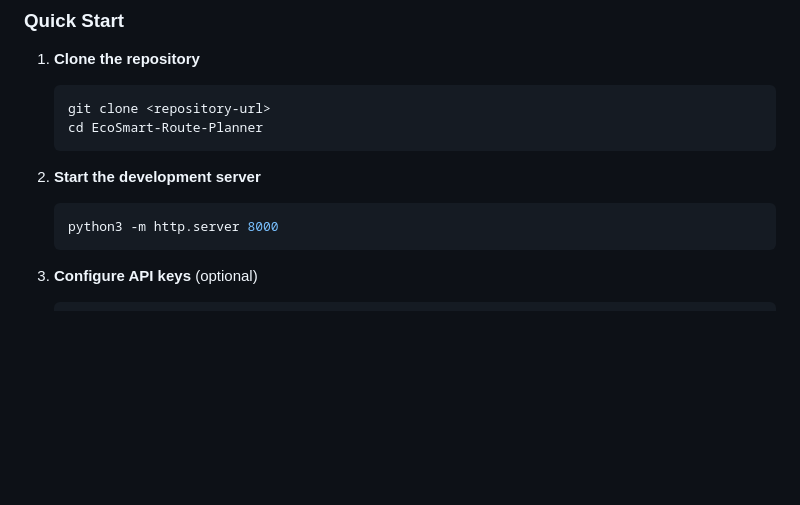
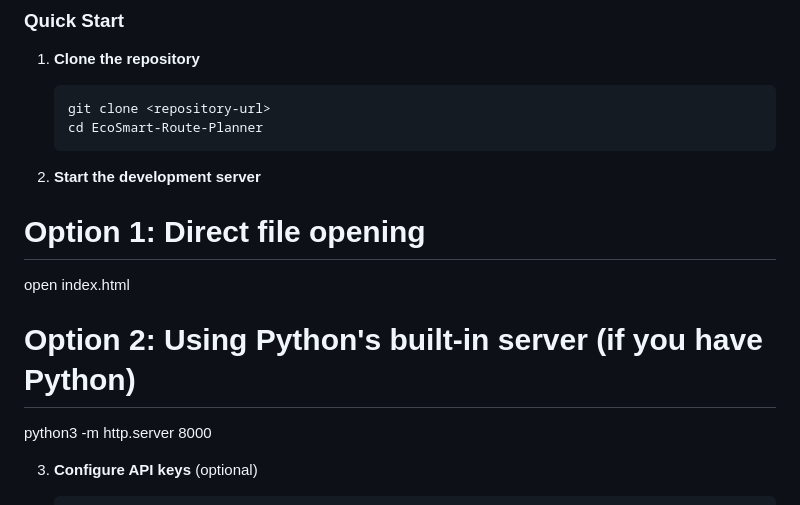
Before and after one commit to Mayalevich/EcoSmart-Route-Planner, a Markdown page: README.md, the part around the change. Rendered like a GitHub page; blank space fills up the shorter version.

Commit message:
Update README with server start options

````diff
--- a/README.md
+++ b/README.md
@@ -100,9 +100,12 @@ Throughout this project, we gained valuable insights into sustainable transporta
    ```
 
 2. **Start the development server**
-   ```bash
+
+# Option 1: Direct file opening
+   open index.html
+
+# Option 2: Using Python's built-in server (if you have Python)
    python3 -m http.server 8000
-   ```
 
 3. **Configure API keys** (optional)
    ```bash
````
